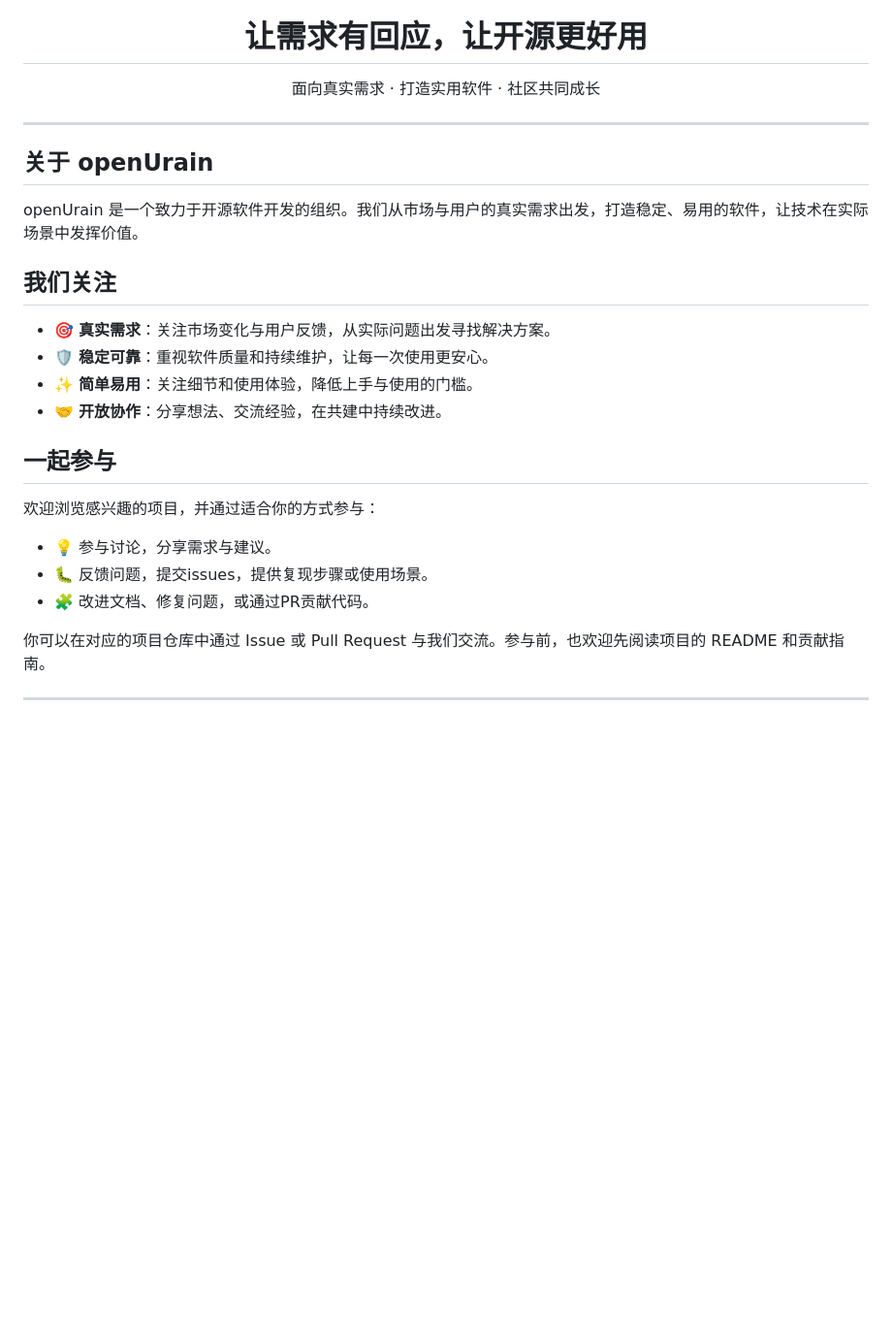
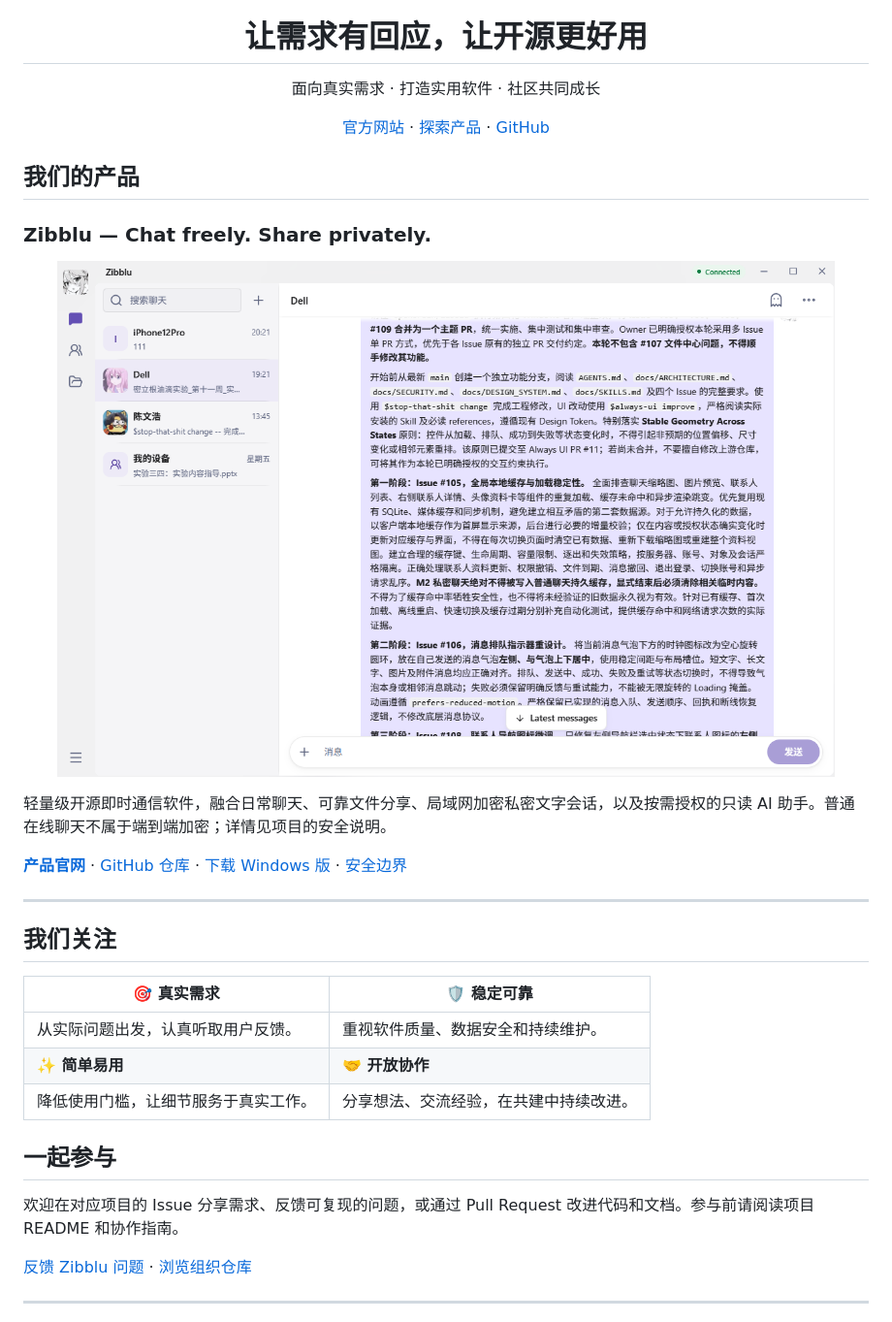
Before and after one commit to openUrain/.github, a Markdown page: README.md, the part around one of its changes. Shown at 97% size. Drawn GitHub-style; pictures changed too: assets/zibblu-desktop-chat.png (added); blank space fills up the shorter version.

Commit message:
docs(profile): 蓝白玻璃品牌视觉与 Zibblu 产品展示

```diff
--- a/README.md
+++ b/README.md
@@ -4,30 +4,33 @@
 
 <h1 align="center">让需求有回应，让开源更好用</h1>
+<p align="center">面向真实需求 · 打造实用软件 · 社区共同成长</p>
+<p align="center"><a href="https://openurain.com/">官方网站</a> · <a href="https://openurain.com/products">探索产品</a> · <a href="https://github.com/openUrain">GitHub</a></p>
 
-<p align="center">面向真实需求 · 打造实用软件 · 社区共同成长</p>
+## 我们的产品
+
+### Zibblu — Chat freely. Share privately.
+
+<p align="center"><a href="https://zibblu.openurain.com/"><img src="./assets/zibblu-desktop-chat.png" width="92%" alt="Zibblu Windows 双栏聊天界面"></a></p>
+
+轻量级开源即时通信软件，融合日常聊天、可靠文件分享、局域网加密私密文字会话，以及按需授权的只读 AI 助手。普通在线聊天不属于端到端加密；详情见项目的安全说明。
+
+[**产品官网**](https://zibblu.openurain.com/) · [GitHub 仓库](https://github.com/openUrain/Zibblu) · [下载 Windows 版](https://github.com/openUrain/Zibblu/releases/latest) · [安全边界](https://github.com/openUrain/Zibblu/blob/main/docs/SECURITY.md)
 
 ---
 
-## 关于 openUrain
-
-openUrain 是一个致力于开源软件开发的组织。我们从市场与用户的真实需求出发，打造稳定、易用的软件，让技术在实际场景中发挥价值。
-
 ## 我们关注
 
-- 🎯 **真实需求**：关注市场变化与用户反馈，从实际问题出发寻找解决方案。
-- 🛡️ **稳定可靠**：重视软件质量和持续维护，让每一次使用更安心。
-- ✨ **简单易用**：关注细节和使用体验，降低上手与使用的门槛。
-- 🤝 **开放协作**：分享想法、交流经验，在共建中持续改进。
+| 🎯 真实需求 | 🛡️ 稳定可靠 |
+| --- | --- |
+| 从实际问题出发，认真听取用户反馈。 | 重视软件质量、数据安全和持续维护。 |
+| **✨ 简单易用** | **🤝 开放协作** |
+| 降低使用门槛，让细节服务于真实工作。 | 分享想法、交流经验，在共建中持续改进。 |
 
 ## 一起参与
 
-欢迎浏览感兴趣的项目，并通过适合你的方式参与：
+欢迎在对应项目的 Issue 分享需求、反馈可复现的问题，或通过 Pull Request 改进代码和文档。参与前请阅读项目 README 和协作指南。
 
-- 💡 参与讨论，分享需求与建议。
-- 🐛 反馈问题，提交issues，提供复现步骤或使用场景。
-- 🧩 改进文档、修复问题，或通过PR贡献代码。
-
-你可以在对应的项目仓库中通过 Issue 或 Pull Request 与我们交流。参与前，也欢迎先阅读项目的 README 和贡献指南。
+[反馈 Zibblu 问题](https://github.com/openUrain/Zibblu/issues) · [浏览组织仓库](https://github.com/orgs/openUrain/repositories)
 
 ---
 
```
Also changed, not shown: other parts of README.md (+4 -4 lines), 2 other files.
